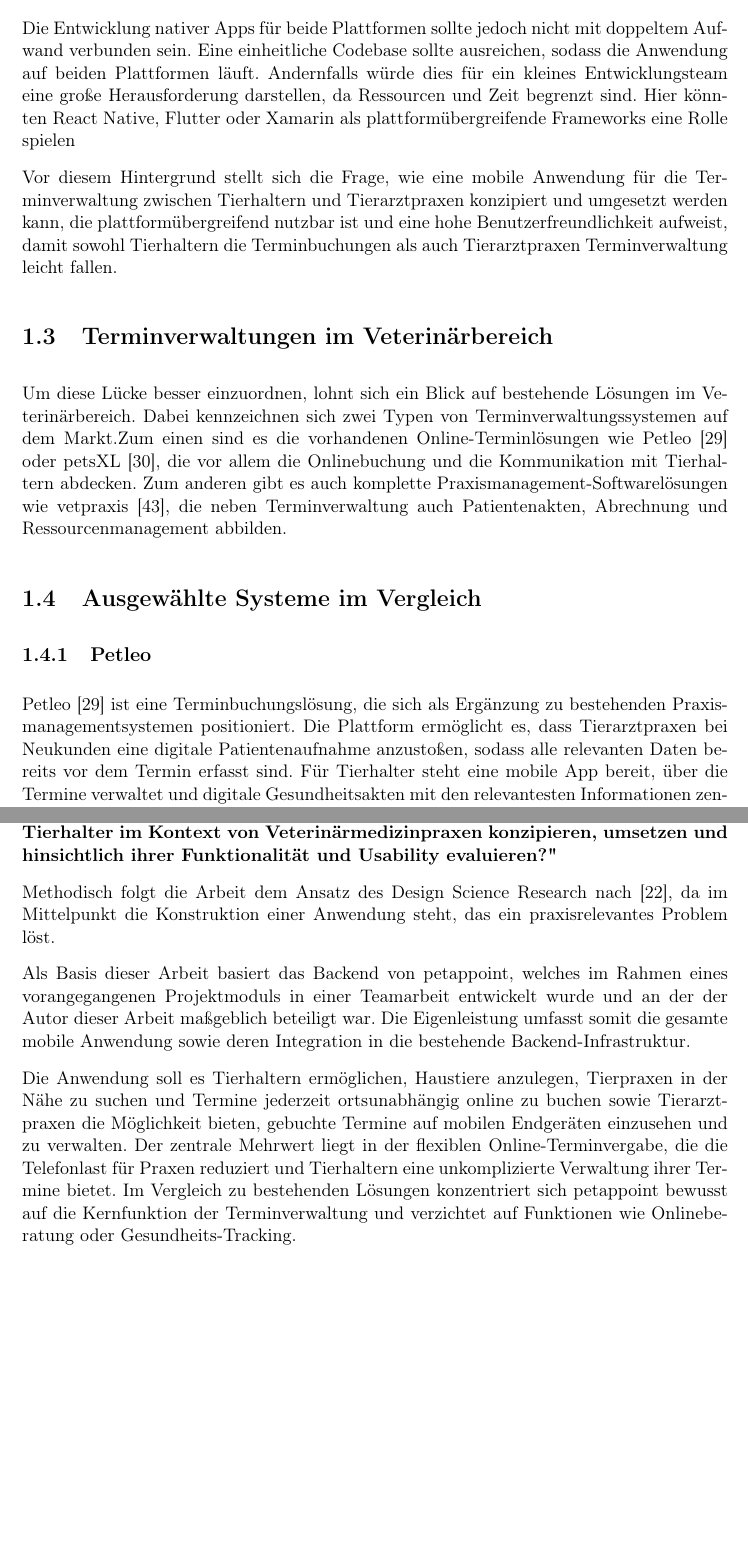
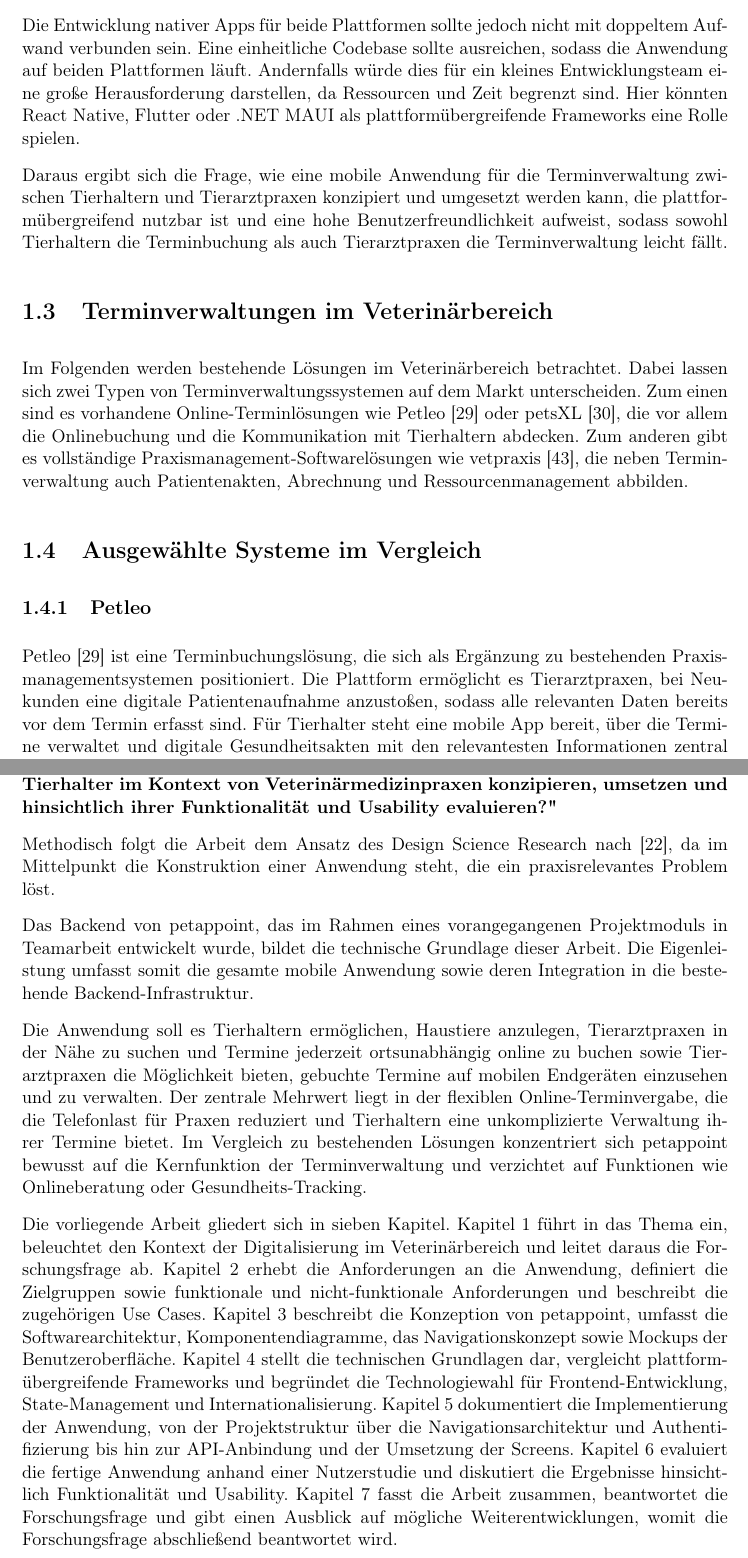
Before and after one commit to azizEr95/bachelorarbeit, a LaTeX thesis (main.tex, which reads chapters/01-introduction.tex): two parts of pages 13 and 15 of 102, joined at a grey line, cut so that both start at the same text, the shorter picture padded with empty space. Compiled offline with pdfLaTeX.

Commit message:
fix: introduction tex

```diff
--- a/chapters/01-introduction.tex
+++ b/chapters/01-introduction.tex
@@ -14,18 +14,18 @@ Dieser Wachstumstrend macht deutlich, dass auch die Erwartungen der Tierhalter a
 Daraus ergibt sich für Terminverwaltungslösungen im Veterinärbereich die Anforderung, Tierhalter plattformübergreifend zu erreichen, also sowohl auf iOS- als auch auf Android-Geräten.
 
-Die Entwicklung nativer Apps für beide Plattformen sollte jedoch nicht mit doppeltem Aufwand verbunden sein. Eine einheitliche Codebase sollte ausreichen, sodass die Anwendung auf beiden Plattformen läuft. Andernfalls würde dies für ein kleines Entwicklungsteam eine große Herausforderung darstellen, da Ressourcen und Zeit begrenzt sind. Hier könnten React Native, Flutter oder Xamarin als plattformübergreifende Frameworks eine Rolle spielen
+Die Entwicklung nativer Apps für beide Plattformen sollte jedoch nicht mit doppeltem Aufwand verbunden sein. Eine einheitliche Codebase sollte ausreichen, sodass die Anwendung auf beiden Plattformen läuft. Andernfalls würde dies für ein kleines Entwicklungsteam eine große Herausforderung darstellen, da Ressourcen und Zeit begrenzt sind. Hier könnten React Native, Flutter oder .NET MAUI als plattformübergreifende Frameworks eine Rolle spielen.
 
-Vor diesem Hintergrund stellt sich die Frage, wie eine mobile Anwendung für die Terminverwaltung zwischen Tierhaltern und Tierarztpraxen konzipiert und umgesetzt werden kann, die plattformübergreifend nutzbar ist und eine hohe Benutzerfreundlichkeit aufweist, damit sowohl Tierhaltern die Terminbuchungen als auch Tierarztpraxen Terminverwaltung leicht fallen.
+Daraus ergibt sich die Frage, wie eine mobile Anwendung für die Terminverwaltung zwischen Tierhaltern und Tierarztpraxen konzipiert und umgesetzt werden kann, die plattformübergreifend nutzbar ist und eine hohe Benutzerfreundlichkeit aufweist, sodass sowohl Tierhaltern die Terminbuchung als auch Tierarztpraxen die Terminverwaltung leicht fällt.
 
 \section{Terminverwaltungen im Veterinärbereich}
-Um diese Lücke besser einzuordnen, lohnt sich ein Blick auf bestehende Lösungen im Veterinärbereich. Dabei kennzeichnen sich zwei Typen von Terminverwaltungssystemen auf dem Markt.Zum einen sind es die vorhandenen Online-Terminlösungen wie Petleo~\cite{petleo-info} oder
+Im Folgenden werden bestehende Lösungen im Veterinärbereich betrachtet. Dabei lassen sich zwei Typen von Terminverwaltungssystemen auf dem Markt unterscheiden. Zum einen sind es vorhandene Online-Terminlösungen wie Petleo~\cite{petleo-info} oder
 petsXL~\cite{petsxl-info}, die vor allem die Onlinebuchung und die
-Kommunikation mit Tierhaltern abdecken. Zum anderen gibt es auch komplette Praxismanagement-Softwarelösungen wie vetpraxis~\cite{vetpraxis-info}, die neben Terminverwaltung auch Patientenakten, Abrechnung und Ressourcenmanagement abbilden.
+Kommunikation mit Tierhaltern abdecken. Zum anderen gibt es vollständige Praxismanagement-Softwarelösungen wie vetpraxis~\cite{vetpraxis-info}, die neben Terminverwaltung auch Patientenakten, Abrechnung und Ressourcenmanagement abbilden.
 
 \section{Ausgewählte Systeme im Vergleich}
 
 \subsection{Petleo}
-Petleo~\cite{petleo-info} ist eine Terminbuchungslösung, die sich als Ergänzung zu bestehenden Praxismanagementsystemen positioniert. Die Plattform ermöglicht es, dass Tierarztpraxen bei Neukunden eine digitale Patientenaufnahme anzustoßen, sodass alle relevanten Daten bereits vor dem Termin erfasst sind. Für Tierhalter steht eine mobile App bereit, über die Termine verwaltet und digitale Gesundheitsakten mit den relevantesten Informationen zentral gespeichert werden können. Für Tierarztpraxen ist die Nutzung kostenpflichtig und startet ab 49~€ pro Monat~\cite{petleo-info}.
+Petleo~\cite{petleo-info} ist eine Terminbuchungslösung, die sich als Ergänzung zu bestehenden Praxismanagementsystemen positioniert. Die Plattform ermöglicht es Tierarztpraxen, bei Neukunden eine digitale Patientenaufnahme anzustoßen, sodass alle relevanten Daten bereits vor dem Termin erfasst sind. Für Tierhalter steht eine mobile App bereit, über die Termine verwaltet und digitale Gesundheitsakten mit den relevantesten Informationen zentral gespeichert werden können. Für Tierarztpraxen ist die Nutzung kostenpflichtig und startet ab 49~€ pro Monat~\cite{petleo-info}.
 
 \subsection{petsXL}
 petsXL~\cite{petsxl-info} ist eine mobile Anwendung der VetZ GmbH, die neben petsXL auch die Praxismanagement-Software easyVET entwickelt. petsXL ist eng mit easyVET verzahnt und ermöglicht Tierhaltern eine digitale Verbindung zu ihrer Tierarztpraxis. Neben der
@@ -52,10 +52,17 @@ Ausgehend von dieser Lücke im Markt zielt die vorliegende Arbeit darauf ab, ein
 
 \textbf{„Wie lässt sich eine plattformübergreifende Terminverwaltungsanwendung für Tierhalter im Kontext von Veterinärmedizinpraxen konzipieren, umsetzen und hinsichtlich ihrer Funktionalität und Usability evaluieren?"}
 
-Methodisch folgt die Arbeit dem Ansatz des Design Science Research nach \cite{hevner2004}, da im Mittelpunkt die Konstruktion einer Anwendung steht, das ein praxisrelevantes Problem löst.
+Methodisch folgt die Arbeit dem Ansatz des Design Science Research nach \cite{hevner2004}, da im Mittelpunkt die Konstruktion einer Anwendung steht, die ein praxisrelevantes Problem löst.
 
-Als Basis dieser Arbeit basiert das Backend von petappoint, welches im Rahmen eines vorangegangenen Projektmoduls in einer Teamarbeit entwickelt wurde und an der der Autor dieser Arbeit maßgeblich beteiligt war. Die Eigenleistung umfasst somit die gesamte mobile Anwendung sowie deren Integration in die bestehende Backend-Infrastruktur.
+Das Backend von petappoint, das im Rahmen eines vorangegangenen Projektmoduls in Teamarbeit entwickelt wurde, bildet die technische Grundlage dieser Arbeit. Die Eigenleistung umfasst somit die gesamte mobile Anwendung sowie deren Integration in die bestehende Backend-Infrastruktur.
 
-Die Anwendung soll es Tierhaltern ermöglichen, Haustiere anzulegen, Tierpraxen in der Nähe zu suchen und Termine jederzeit ortsunabhängig online zu buchen sowie Tierarztpraxen die Möglichkeit bieten, gebuchte Termine auf mobilen Endgeräten einzusehen und zu verwalten. Der zentrale Mehrwert liegt in der flexiblen Online-Terminvergabe, die die Telefonlast für Praxen reduziert und Tierhaltern eine unkomplizierte Verwaltung ihrer Termine bietet. Im Vergleich zu bestehenden Lösungen konzentriert sich petappoint bewusst auf die Kernfunktion der Terminverwaltung und verzichtet auf Funktionen wie Onlineberatung oder Gesundheits-Tracking.
+Die Anwendung soll es Tierhaltern ermöglichen, Haustiere anzulegen, Tierarztpraxen in der Nähe zu suchen und Termine jederzeit ortsunabhängig online zu buchen sowie Tierarztpraxen die Möglichkeit bieten, gebuchte Termine auf mobilen Endgeräten einzusehen und zu verwalten. Der zentrale Mehrwert liegt in der flexiblen Online-Terminvergabe, die die Telefonlast für Praxen reduziert und Tierhaltern eine unkomplizierte Verwaltung ihrer Termine bietet. Im Vergleich zu bestehenden Lösungen konzentriert sich petappoint bewusst auf die Kernfunktion der Terminverwaltung und verzichtet auf Funktionen wie Onlineberatung oder Gesundheits-Tracking.
 
-% TODO wie geht es weiter Kapitel bla bla mache ich das und das
+Die vorliegende Arbeit gliedert sich in sieben Kapitel.
+Kapitel~1 führt in das Thema ein, beleuchtet den Kontext der Digitalisierung im Veterinärbereich und leitet daraus die Forschungsfrage ab.
+Kapitel~2 erhebt die Anforderungen an die Anwendung, definiert die Zielgruppen sowie funktionale und nicht-funktionale Anforderungen und beschreibt die zugehörigen Use~Cases.
+Kapitel~3 beschreibt die Konzeption von petappoint, umfasst die Softwarearchitektur, Komponentendiagramme, das Navigationskonzept sowie Mockups der Benutzeroberfläche.
+Kapitel~4 stellt die technischen Grundlagen dar, vergleicht plattformübergreifende Frameworks und begründet die Technologiewahl für Frontend-Entwicklung, State-Management und Internationalisierung.
+Kapitel~5 dokumentiert die Implementierung der Anwendung, von der Projektstruktur über die Navigationsarchitektur und Authentifizierung bis hin zur API-Anbindung und der Umsetzung der Screens.
+Kapitel~6 evaluiert die fertige Anwendung anhand einer Nutzerstudie und diskutiert die Ergebnisse hinsichtlich Funktionalität und Usability.
+Kapitel~7 fasst die Arbeit zusammen, beantwortet die Forschungsfrage und gibt einen Ausblick auf mögliche Weiterentwicklungen, womit die Forschungsfrage abschließend beantwortet wird.
```
Also changed, not shown: chapters/guides/01-introduction.md (+2 -3 lines), chapters/01-introduction.tex (8 more changed lines).
